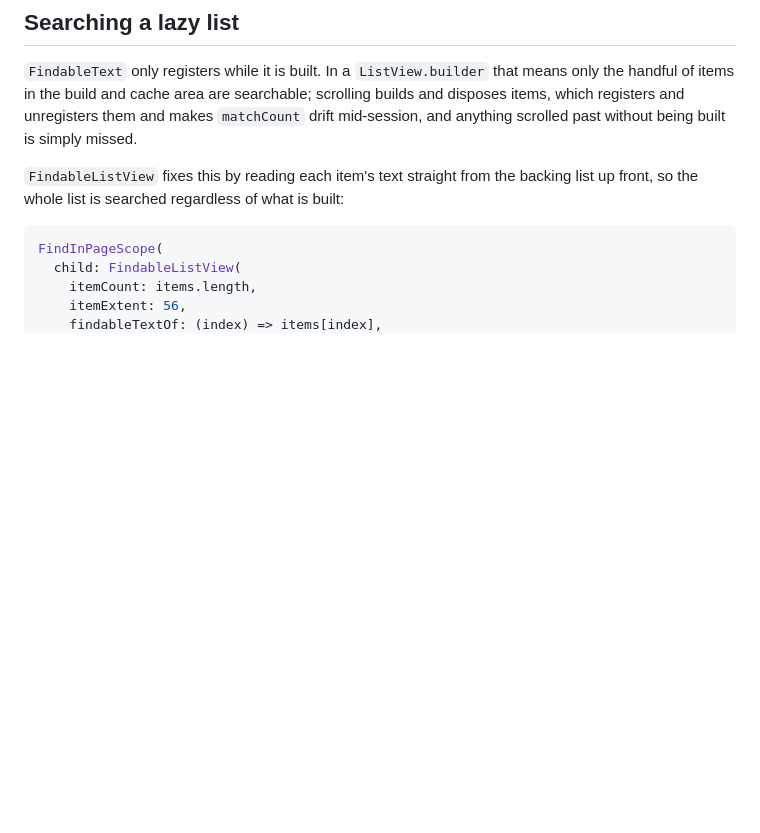
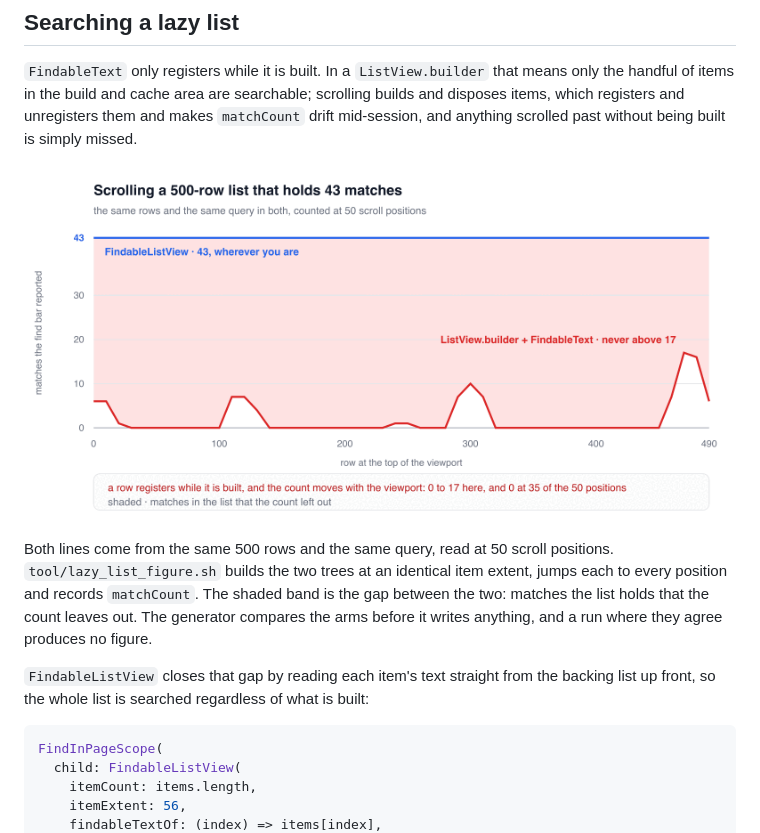
Before and after one commit to Yusufihsangorgel/find_in_page, a Markdown page: README.md, the part around the change. Drawn GitHub-style; pictures changed too: doc/lazy-list.png (added); blank space fills up the shorter version.

Commit message:
Draw the lazy list the matcher walks

````diff
--- a/README.md
+++ b/README.md
@@ -165,9 +165,18 @@ scrolling builds and disposes items, which registers and unregisters them and
 makes `matchCount` drift mid-session, and anything scrolled past without being
 built is simply missed.
 
-`FindableListView` fixes this by reading each item's text straight from the
-backing list up front, so the whole list is searched regardless of what is
-built:
+![Line chart of matches reported against scroll position in a 500-row list holding 43 matches. FindableListView is a flat line at 43 across all 50 positions. ListView.builder with FindableText never rises above 17, falls to 0 at 35 of the 50 positions, and the area between the two lines is shaded](https://raw.githubusercontent.com/Yusufihsangorgel/find_in_page/main/doc/lazy-list.png)
+
+Both lines come from the same 500 rows and the same query, read at 50 scroll
+positions. `tool/lazy_list_figure.sh` builds the two trees at an identical
+item extent, jumps each to every position and records `matchCount`. The
+shaded band is the gap between the two: matches the list holds that the
+count leaves out. The generator compares the arms before it writes anything,
+and a run where they agree produces no figure.
+
+`FindableListView` closes that gap by reading each item's text straight from
+the backing list up front, so the whole list is searched regardless of what
+is built:
 
 ```dart
 FindInPageScope(
````
Also changed, not shown: 5 other files.
